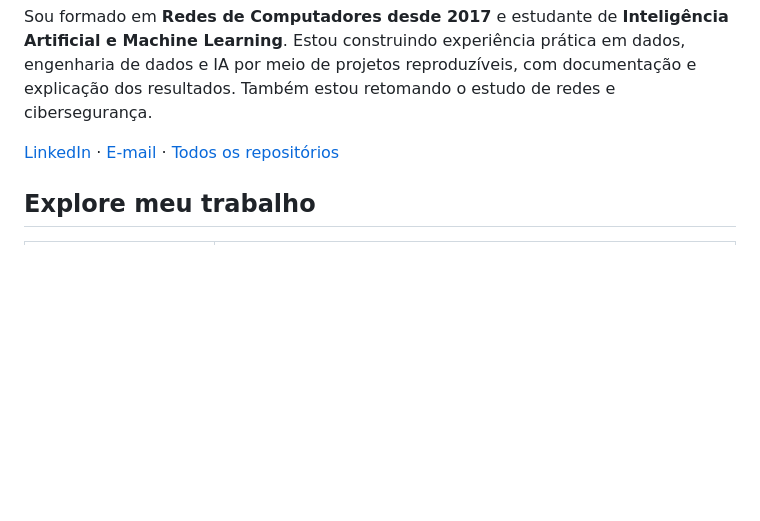
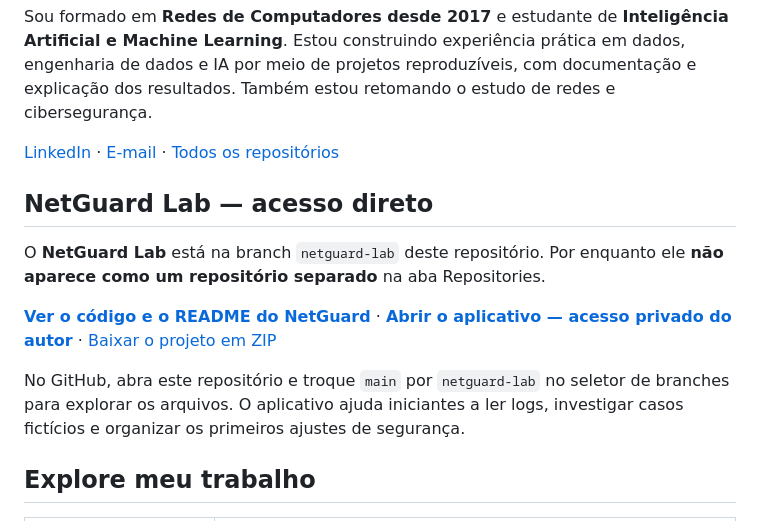
Before and after one commit to bruno-dsn/bruno-dsn, a Markdown page: README.md, the part around the change. Drawn GitHub-style; blank space fills up the shorter version.

Commit message:
docs: highlight direct access to NetGuard Lab and explain its branch

```diff
--- a/README.md
+++ b/README.md
@@ -5,6 +5,14 @@
 Sou formado em **Redes de Computadores desde 2017** e estudante de **Inteligência Artificial e Machine Learning**. Estou construindo experiência prática em dados, engenharia de dados e IA por meio de projetos reproduzíveis, com documentação e explicação dos resultados. Também estou retomando o estudo de redes e cibersegurança.
 
 [LinkedIn](https://www.linkedin.com/in/bruno-dsnunes/) · [E-mail](mailto:brdsnunes@gmail.com) · [Todos os repositórios](https://github.com/bruno-dsn?tab=repositories)
+
+## NetGuard Lab — acesso direto
+
+O **NetGuard Lab** está na branch `netguard-lab` deste repositório. Por enquanto ele **não aparece como um repositório separado** na aba Repositories.
+
+[**Ver o código e o README do NetGuard**](https://github.com/bruno-dsn/bruno-dsn/tree/netguard-lab) · [**Abrir o aplicativo — acesso privado do autor**](https://netguard-lab.brdsnunes.chatgpt.site) · [Baixar o projeto em ZIP](https://github.com/bruno-dsn/bruno-dsn/archive/refs/heads/netguard-lab.zip)
+
+No GitHub, abra este repositório e troque `main` por `netguard-lab` no seletor de branches para explorar os arquivos. O aplicativo ajuda iniciantes a ler logs, investigar casos fictícios e organizar os primeiros ajustes de segurança.
 
 ## Explore meu trabalho
 
```
